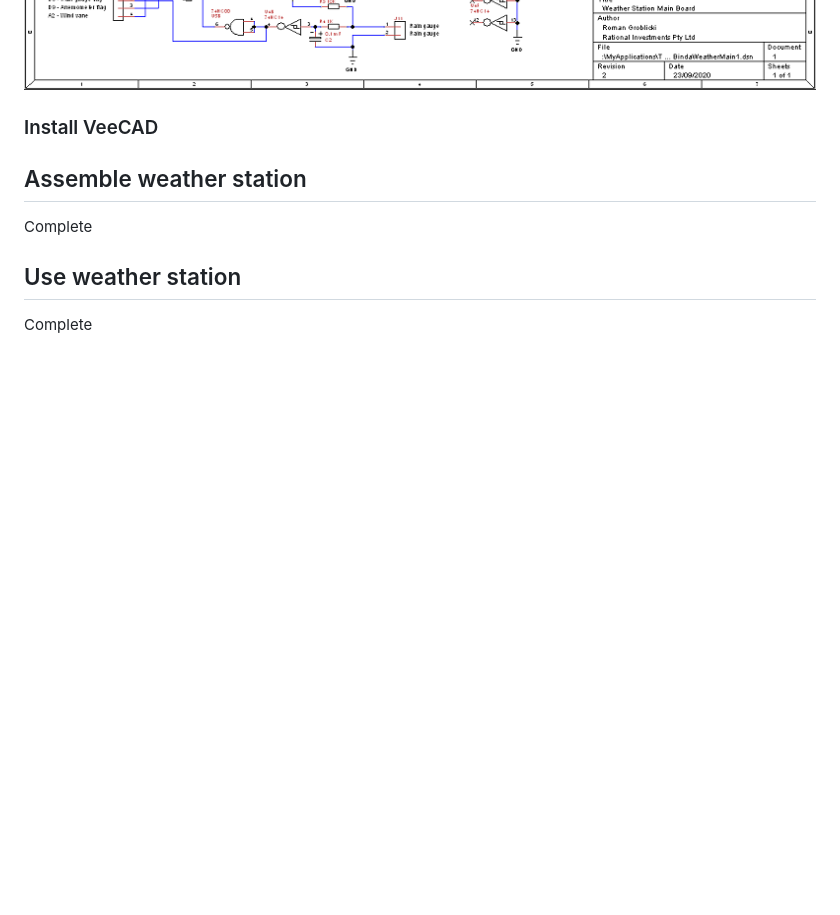
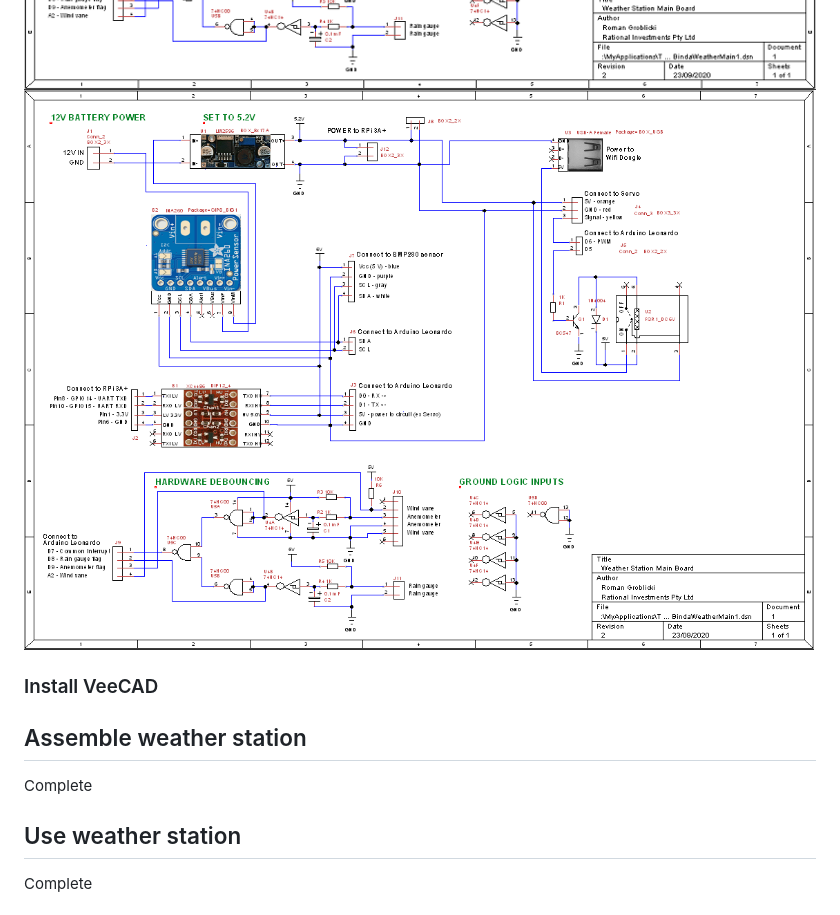
Before and after one commit to namor5772/WeatherStation, a Markdown page: README.md, the part around the change. Drawn GitHub-style; pictures changed too: images/BindaWeatherMain1b.png (added); blank space fills up the shorter version.

```diff
--- a/README.md
+++ b/README.md
@@ -71,6 +71,7 @@ Now install the above custom symbol library **V_RomansOwn2020.TCLib** from the m
 Finally we assume that all the generic TinyCAD and VeeCAD symbols libraries are installed and now we can open and view BindaWeatherMain1.dsn with TinyCAD:
 
 ![alt text](images/BindaWeatherMain1.png "BindaWeatherMain1.dsn in TinyCAD")
+![alt text](images/BindaWeatherMain1b.png "BindaWeatherMain1.dsn in TinyCAD")
 
 
 ### Install VeeCAD
```
